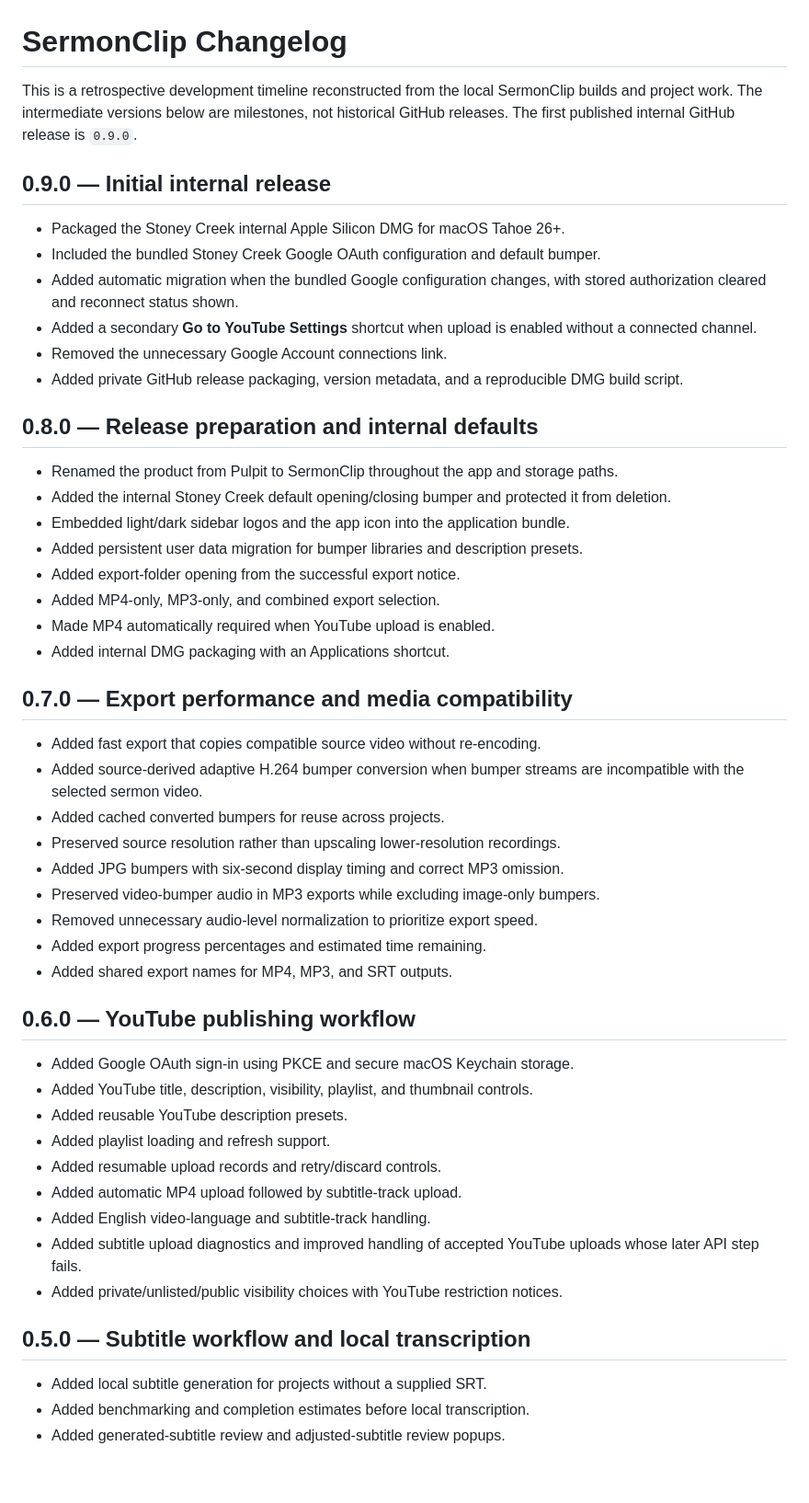
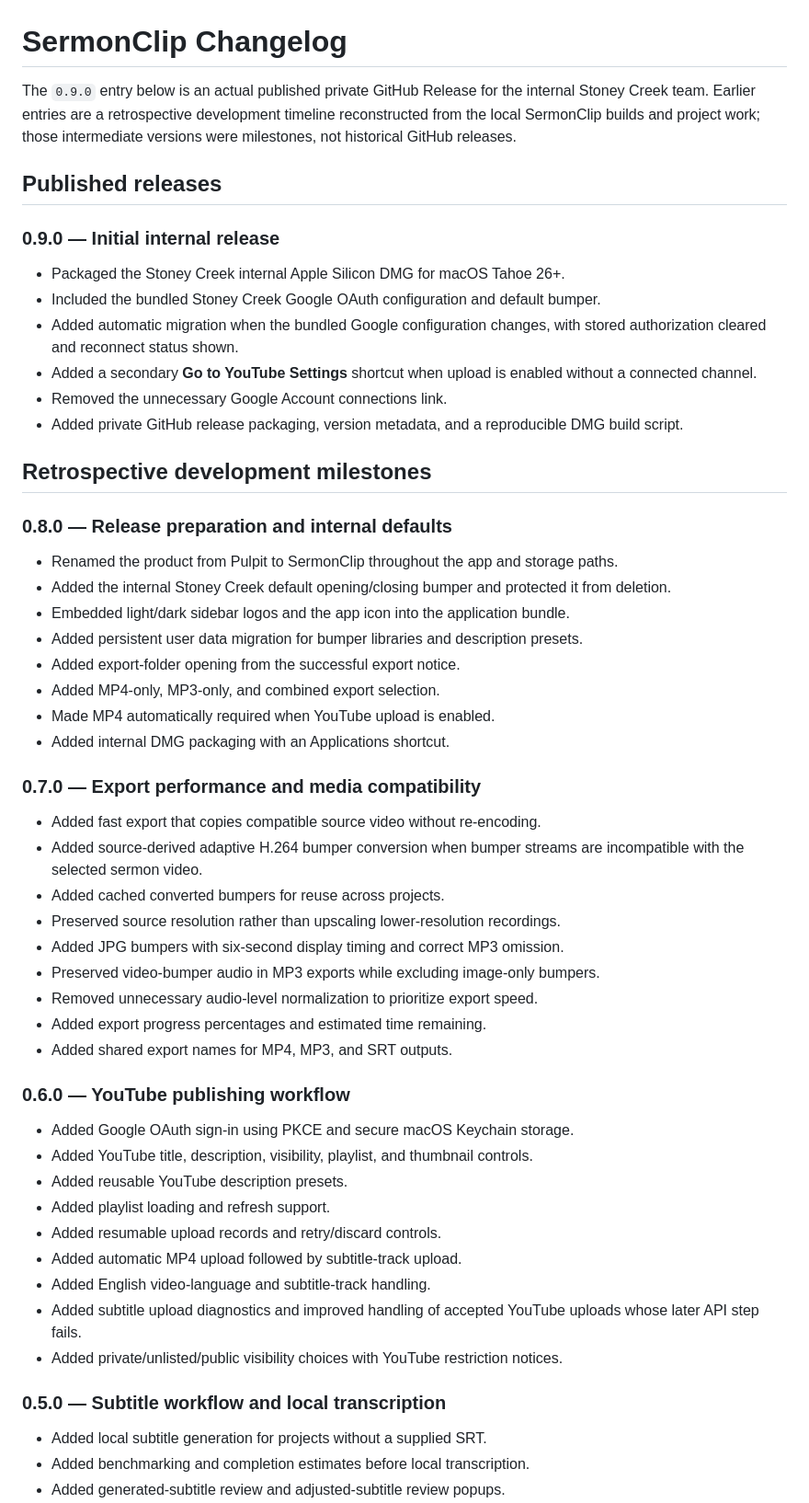
Before and after one commit to neatlee/SermonClip, a Markdown page: CHANGELOG.md, the part around one of its changes. Shown at 92% size. GitHub-like rendering; blank space fills up the shorter version.

Commit message:
Separate published release from retrospective milestones

```diff
--- a/CHANGELOG.md
+++ b/CHANGELOG.md
@@ -1,11 +1,13 @@
 # SermonClip Changelog
 
-This is a retrospective development timeline reconstructed from the local
-SermonClip builds and project work. The intermediate versions below are
-milestones, not historical GitHub releases. The first published internal
-GitHub release is `0.9.0`.
+The `0.9.0` entry below is an actual published private GitHub Release for the
+internal Stoney Creek team. Earlier entries are a retrospective development
+timeline reconstructed from the local SermonClip builds and project work; those
+intermediate versions were milestones, not historical GitHub releases.
 
-## 0.9.0 — Initial internal release
+## Published releases
+
+### 0.9.0 — Initial internal release
 
 - Packaged the Stoney Creek internal Apple Silicon DMG for macOS Tahoe 26+.
 - Included the bundled Stoney Creek Google OAuth configuration and default bumper.
@@ -17,7 +19,9 @@ GitHub release is `0.9.0`.
 - Added private GitHub release packaging, version metadata, and a reproducible
   DMG build script.
 
-## 0.8.0 — Release preparation and internal defaults
+## Retrospective development milestones
+
+### 0.8.0 — Release preparation and internal defaults
 
 - Renamed the product from Pulpit to SermonClip throughout the app and storage paths.
 - Added the internal Stoney Creek default opening/closing bumper and protected it
@@ -29,7 +33,7 @@ GitHub release is `0.9.0`.
 - Made MP4 automatically required when YouTube upload is enabled.
 - Added internal DMG packaging with an Applications shortcut.
 
-## 0.7.0 — Export performance and media compatibility
+### 0.7.0 — Export performance and media compatibility
 
 - Added fast export that copies compatible source video without re-encoding.
 - Added source-derived adaptive H.264 bumper conversion when bumper streams are
@@ -42,7 +46,7 @@ GitHub release is `0.9.0`.
 - Added export progress percentages and estimated time remaining.
 - Added shared export names for MP4, MP3, and SRT outputs.
 
-## 0.6.0 — YouTube publishing workflow
+### 0.6.0 — YouTube publishing workflow
 
 - Added Google OAuth sign-in using PKCE and secure macOS Keychain storage.
 - Added YouTube title, description, visibility, playlist, and thumbnail controls.
@@ -55,7 +59,7 @@ GitHub release is `0.9.0`.
   uploads whose later API step fails.
 - Added private/unlisted/public visibility choices with YouTube restriction notices.
 
-## 0.5.0 — Subtitle workflow and local transcription
+### 0.5.0 — Subtitle workflow and local transcription
 
 - Added local subtitle generation for projects without a supplied SRT.
 - Added benchmarking and completion estimates before local transcription.
```
Also changed, not shown: other parts of CHANGELOG.md (+4 -4 lines).
